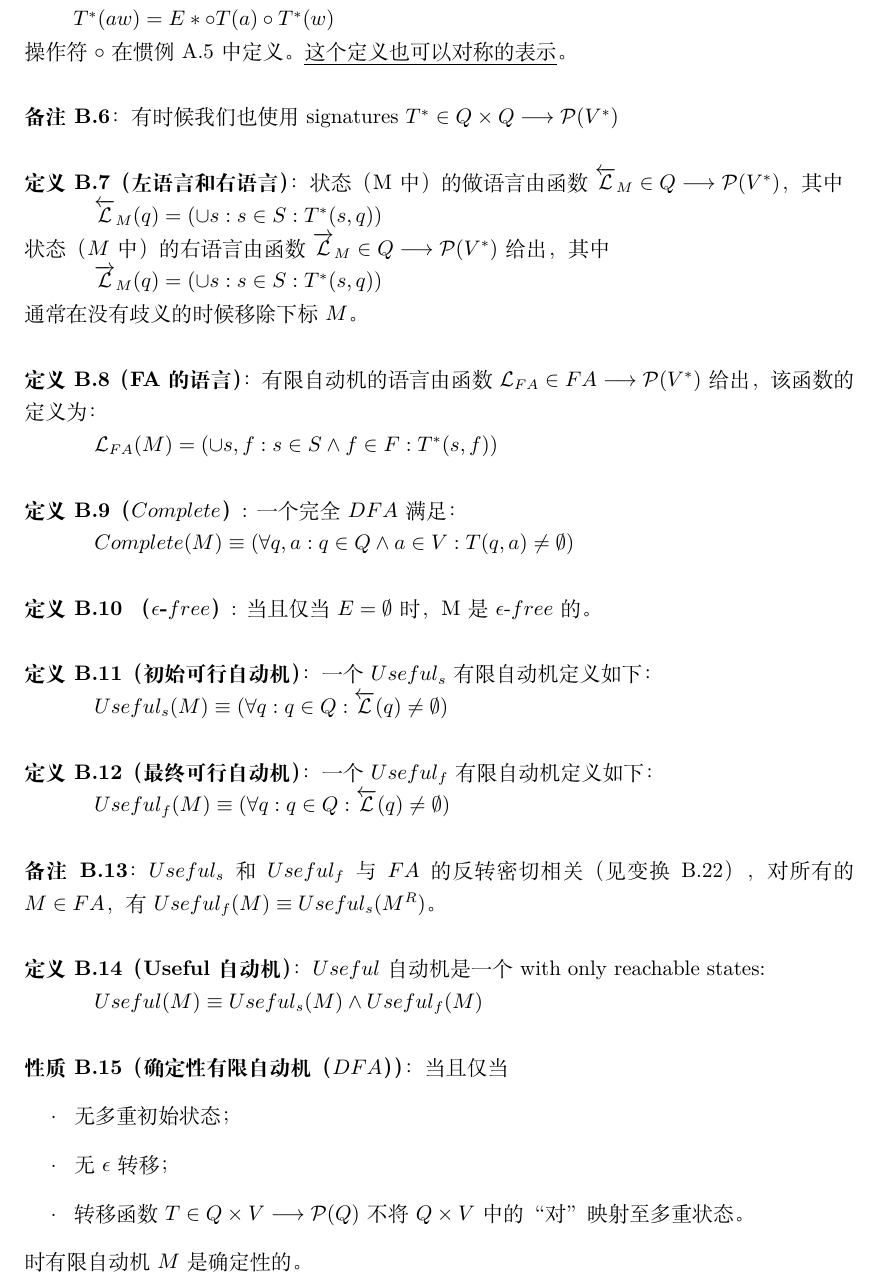
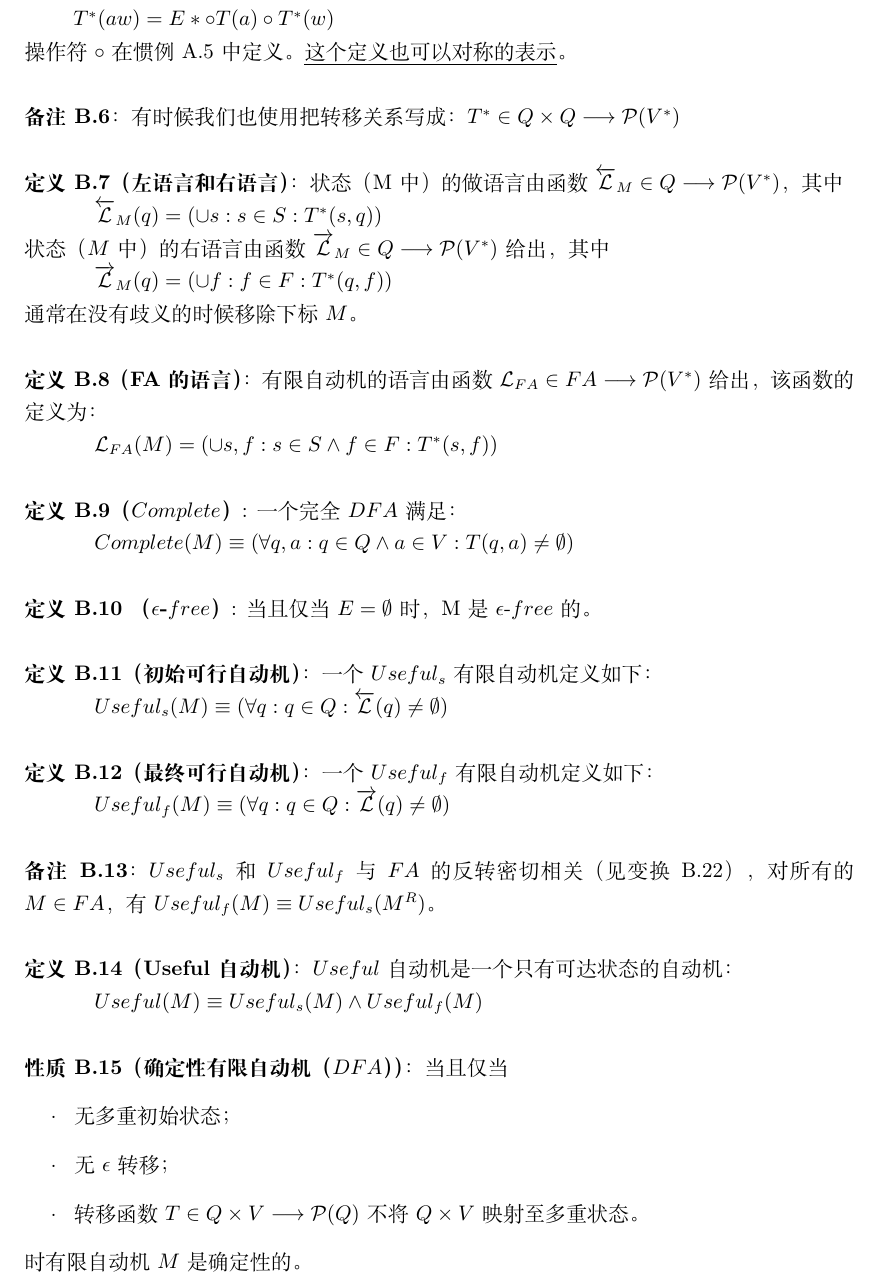
Before and after one commit to BDZNH/XidianAutomata, a LaTeX document (translation/有限自动机最小化算法的分类/book.tex, which reads translation/有限自动机最小化算法的分类/FA.tex): part of page 21 of 24, cut so that both start at the same text. Compiled offline with XeLaTeX.

Commit message:
something strange

```diff
--- a/translation/有限自动机最小化算法的分类/FA.tex
+++ b/translation/有限自动机最小化算法的分类/FA.tex
@@ -47,13 +47,13 @@
 操作符$\circ$在惯例 A.5 中定义。\uline{这个定义也可以对称的表示}。
 \newline
 
-\noindent{\textbf{备注 B.6}：有时候我们也使用 signatures $T^* \in Q \times Q \longrightarrow \mathcal{P}(V^*)$}
+\noindent{\textbf{备注 B.6}：有时候我们也使用把转移关系写成： $T^* \in Q \times Q \longrightarrow \mathcal{P}(V^*)$}
 \newline
 
 \noindent{\textbf{定义 B.7（左语言和右语言）}：状态（M中）的做语言由函数$ \overleftarrow{\mathcal{L}} _M \in Q \longrightarrow \mathcal{P}(V^*)$，其中} \\
 \mbox{　　}　$ \overleftarrow{\mathcal{L}}_M (q) = ( \cup s:s \in S : T^*(s,q) ) $ \\
 状态（$M$中）的右语言由函数$ \overrightarrow{\mathcal{L}} _M \in Q \longrightarrow \mathcal{P}(V^*)$给出，其中 \\
-\mbox{　　}　$ \overrightarrow{\mathcal{L}}_M (q) = ( \cup s:s \in S : T^*(s,q) ) $ \\
+\mbox{　　}　$ \overrightarrow{\mathcal{L}}_M (q) = ( \cup f:f \in F : T^*(q,f) ) $ \\
 通常在没有歧义的时候移除下标$M$。
 \newline
 
@@ -70,18 +70,18 @@
 \mbox{　　}　$ Useful_s (M) \equiv ( \forall q:q \in Q : \overleftarrow{\mathcal{L}} (q) \not= \emptyset ) $ \\
 
 \noindent{\textbf{定义 B.12（最终可行自动机）}：一个 $Useful_f$ 有限自动机定义如下：} \\
-\mbox{　　}　$ Useful_f (M) \equiv ( \forall q:q \in Q : \overleftarrow{\mathcal{L}} (q) \not= \emptyset ) $ \\
+\mbox{　　}　$ Useful_f (M) \equiv ( \forall q:q \in Q : \overrightarrow{\mathcal{L}} (q) \not= \emptyset ) $ \\
 
 \noindent{\textbf{备注 B.13}： $Useful_s$和$Useful_f$与 $FA$ 的反转密切相关（见变换 B.22），对所有的 $M \in FA$，有 $Useful_f (M) \equiv Useful_s (M^R)$。 \\
 
-\noindent{\textbf{定义 B.14（Useful 自动机）}：$Useful$自动机是一个 with only reachable states:  }\\
+\noindent{\textbf{定义 B.14（Useful 自动机）}：$Useful$自动机是一个只有可达状态的自动机：}\\
 \mbox{　　}　$ Useful (M) \equiv Useful_s (M) \land Useful_f (M) $ \\
 
 \noindent{\textbf{性质 B.15（确定性有限自动机（$DFA$））}：当且仅当 }
 \begin{itemize}
     \item [·] 无多重初始状态；
     \item [·] 无$\epsilon$转移；
-    \item [·] 转移函数$T \in Q \times V \longrightarrow \mathcal{P} (Q) $ 不将 $Q \times V$ 中的“对”映射至多重状态。
+    \item [·] 转移函数$T \in Q \times V \longrightarrow \mathcal{P} (Q) $ 不将 $Q \times V$ 映射至多重状态。
 \end{itemize}
 时有限自动机$M$是确定性的。\\
 形式表达为：
```
Also changed, not shown: translation/有限自动机最小化算法的分类/book.pdf, 1 other file.
